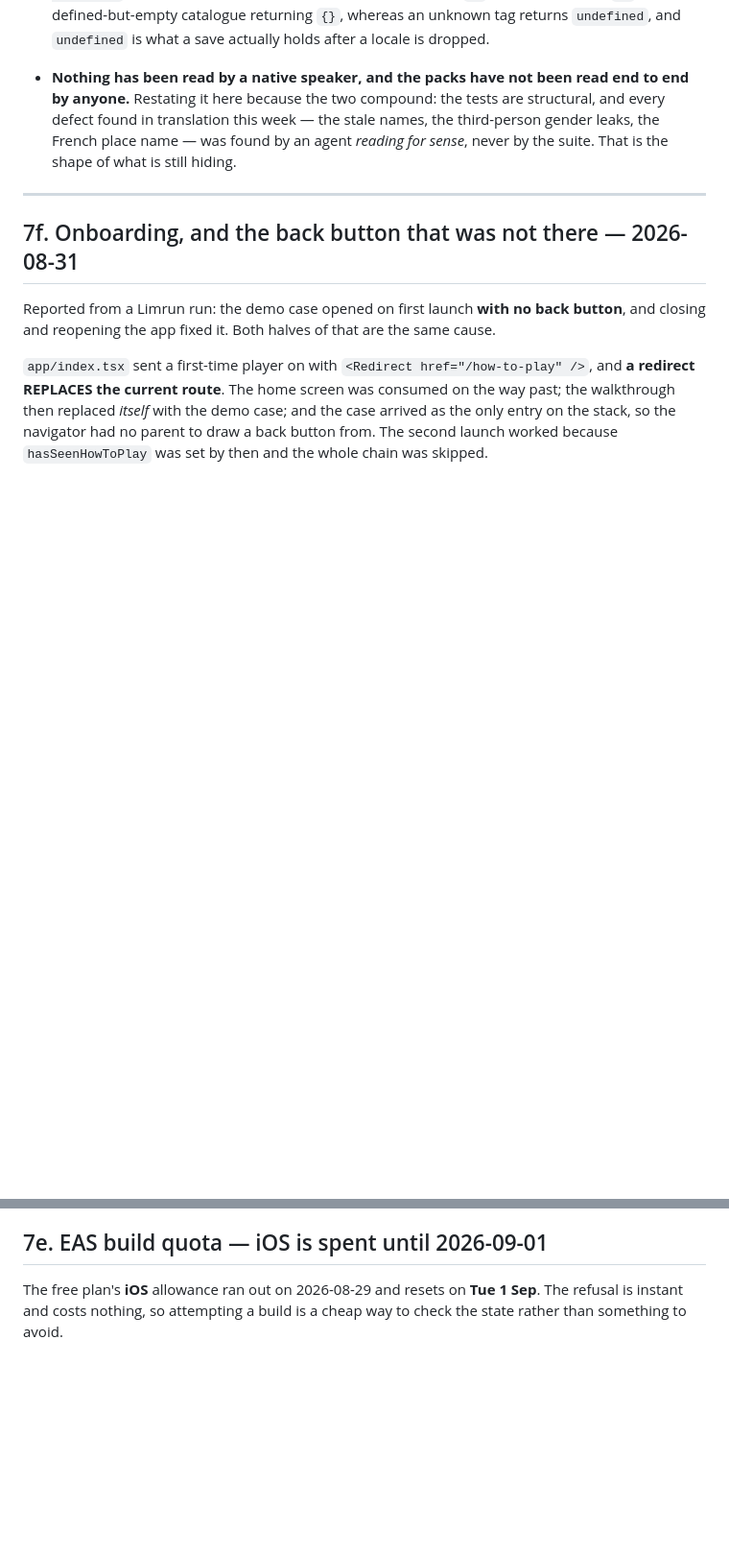
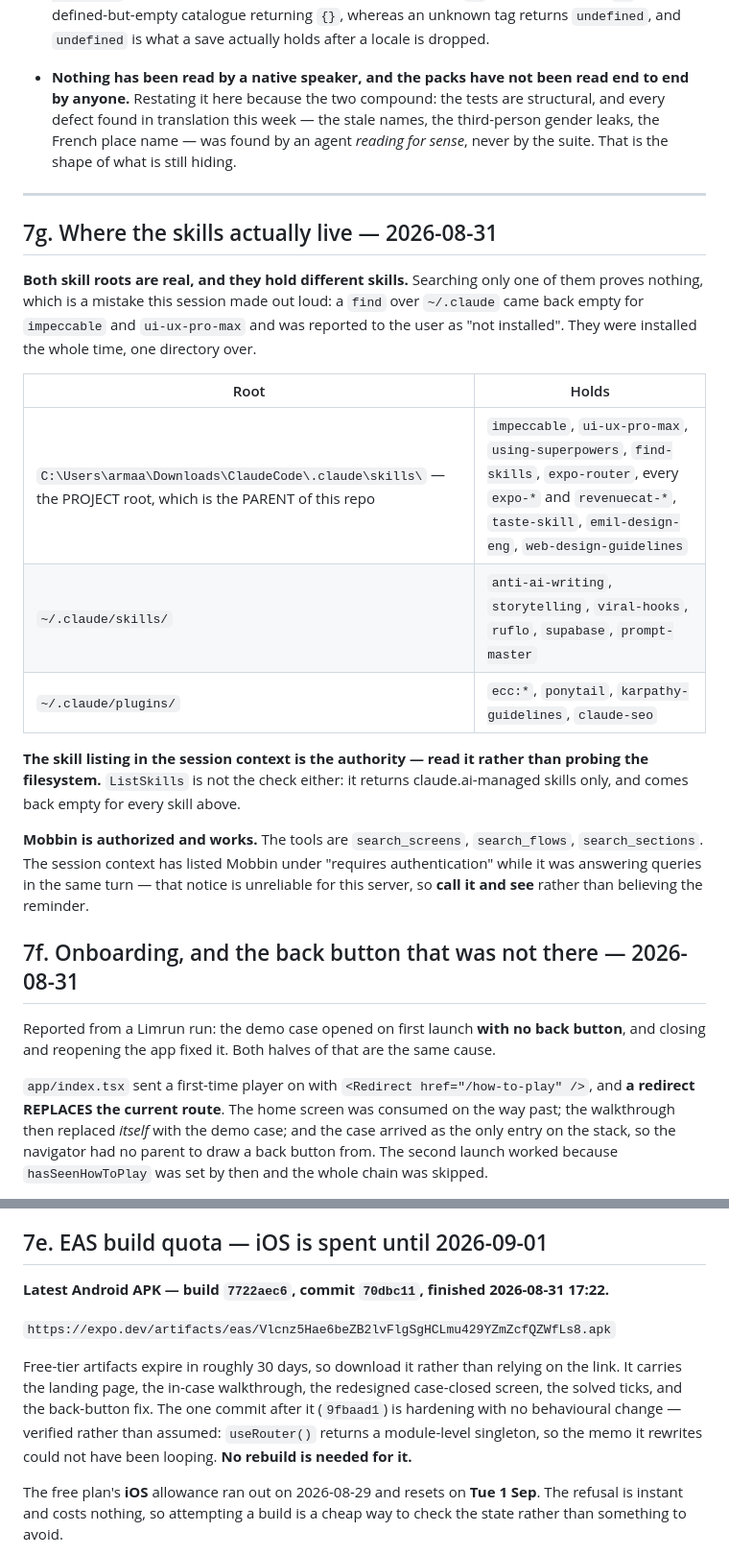
Before and after one commit to armaanawesome/private-texts, a Markdown page: HANDOFF.md, 2 parts joined by grey strips. Shown at 96% size. Rendered like a GitHub page; blank space fills up the shorter version.

Commit message:
Record the APK, and where the skills actually live
The skill roots are two separate directories and searching one proves nothing
about the other. A find over ~/.claude came back empty for impeccable and
ui-ux-pro-max this session and was reported as "not installed"; they were in the
project root the whole time. Mobbin has likewise been listed as needing auth
while answering queries in the same turn. Both facts are now in the handoff, with
the rule that the session context listing is the authority over the filesystem.

Also records the finished Android APK and why the commit after it needs no
rebuild.

Co-Authored-By: Claude Opus 5 <noreply@anthropic.com>

```diff
--- a/HANDOFF.md
+++ b/HANDOFF.md
@@ -638,6 +638,30 @@ the arc is ever reworked.
 
 ---
 
+## 7g. Where the skills actually live — 2026-08-31
+
+**Both skill roots are real, and they hold different skills.** Searching only
+one of them proves nothing, which is a mistake this session made out loud: a
+`find` over `~/.claude` came back empty for `impeccable` and `ui-ux-pro-max`
+and was reported to the user as "not installed". They were installed the whole
+time, one directory over.
+
+| Root | Holds |
+|---|---|
+| `C:\Users\armaa\Downloads\ClaudeCode\.claude\skills\` — the PROJECT root, which is the PARENT of this repo | `impeccable`, `ui-ux-pro-max`, `using-superpowers`, `find-skills`, `expo-router`, every `expo-*` and `revenuecat-*`, `taste-skill`, `emil-design-eng`, `web-design-guidelines` |
+| `~/.claude/skills/` | `anti-ai-writing`, `storytelling`, `viral-hooks`, `ruflo`, `supabase`, `prompt-master` |
+| `~/.claude/plugins/` | `ecc:*`, `ponytail`, `karpathy-guidelines`, `claude-seo` |
+
+**The skill listing in the session context is the authority — read it rather
+than probing the filesystem.** `ListSkills` is not the check either: it returns
+claude.ai-managed skills only, and comes back empty for every skill above.
+
+**Mobbin is authorized and works.** The tools are `search_screens`,
+`search_flows`, `search_sections`. The session context has listed Mobbin under
+"requires authentication" while it was answering queries in the same turn — that
+notice is unreliable for this server, so **call it and see** rather than
+believing the reminder.
+
 ## 7f. Onboarding, and the back button that was not there — 2026-08-31
 
 Reported from a Limrun run: the demo case opened on first launch **with no back
@@ -683,6 +707,18 @@ suite stayed green while proving nothing about it. A new source directory needs
 its glob added there or its tests silently do not exist.
 
 ## 7e. EAS build quota — iOS is spent until 2026-09-01
+
+**Latest Android APK — build `7722aec6`, commit `70dbc11`, finished 2026-08-31 17:22.**
+
+`https://expo.dev/artifacts/eas/Vlcnz5Hae6beZB2lvFlgSgHCLmu429YZmZcfQZWfLs8.apk`
+
+Free-tier artifacts expire in roughly 30 days, so download it rather than
+relying on the link. It carries the landing page, the in-case walkthrough, the
+redesigned case-closed screen, the solved ticks, and the back-button fix. The one
+commit after it (`9fbaad1`) is hardening with no behavioural change — verified
+rather than assumed: `useRouter()` returns a module-level singleton, so the memo
+it rewrites could not have been looping. **No rebuild is needed for it.**
+
 
 The free plan's **iOS** allowance ran out on 2026-08-29 and resets on
 **Tue 1 Sep**. The refusal is instant and costs nothing, so attempting a build is
```
